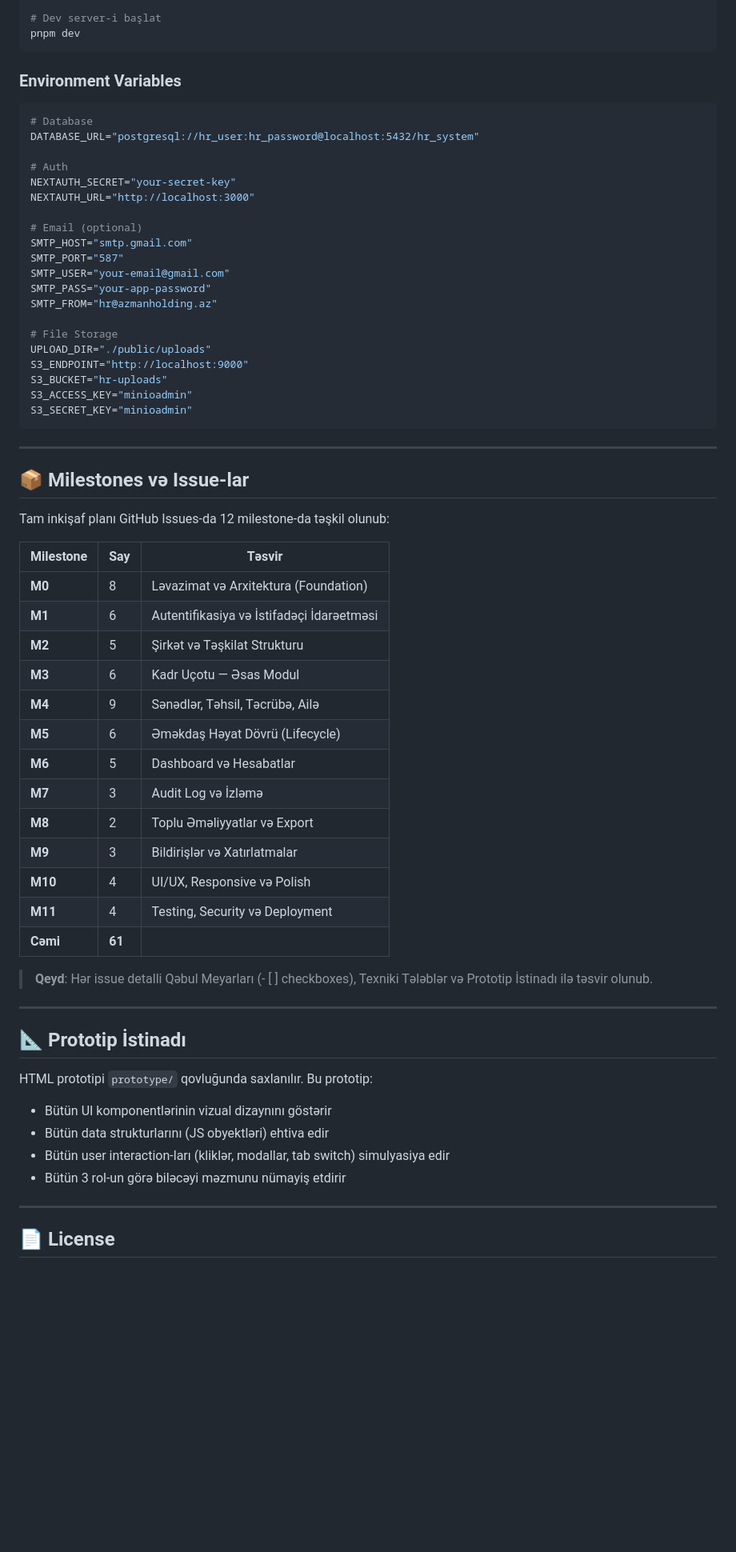
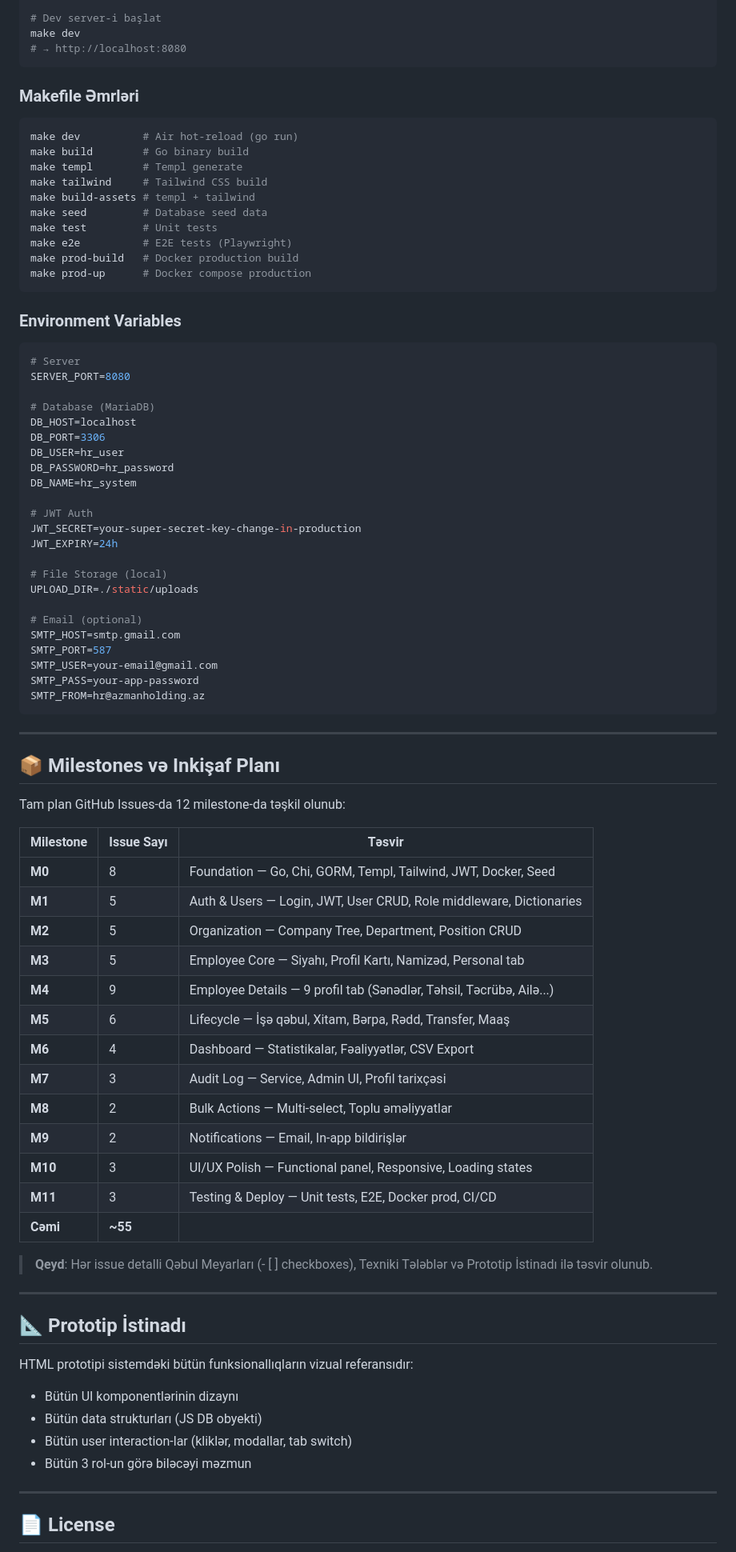
Before and after one commit to Zam83-AZE/gemini-hr-system, a Markdown page: README.md, the part around one of its changes. Shown at 80% size. GitHub-like rendering; blank space fills up the shorter version.

Commit message:
docs: rewrite README for Go + Chi + GORM + Templ + HTMX stack v1

````diff
--- a/README.md
+++ b/README.md
@@ -260,54 +354,73 @@ pnpm prisma db seed
 
 # Dev server-i başlat
-pnpm dev
+make dev
+# → http://localhost:8080
+```
+
+### Makefile Əmrləri
+
+```bash
+make dev          # Air hot-reload (go run)
+make build        # Go binary build
+make templ        # Templ generate
+make tailwind     # Tailwind CSS build
+make build-assets # templ + tailwind
+make seed         # Database seed data
+make test         # Unit tests
+make e2e          # E2E tests (Playwright)
+make prod-build   # Docker production build
+make prod-up      # Docker compose production
 ```
 
 ### Environment Variables
 
 ```env
-# Database
-DATABASE_URL="postgresql://hr_user:hr_password@localhost:5432/hr_system"
+# Server
+SERVER_PORT=8080
 
-# Auth
-NEXTAUTH_SECRET="your-secret-key"
-NEXTAUTH_URL="http://localhost:3000"
+# Database (MariaDB)
+DB_HOST=localhost
+DB_PORT=3306
+DB_USER=hr_user
+DB_PASSWORD=hr_password
+DB_NAME=hr_system
+
+# JWT Auth
+JWT_SECRET=your-super-secret-key-change-in-production
+JWT_EXPIRY=24h
+
+# File Storage (local)
+UPLOAD_DIR=./static/uploads
 
 # Email (optional)
-SMTP_HOST="smtp.gmail.com"
-SMTP_PORT="587"
-SMTP_USER="your-email@gmail.com"
-SMTP_PASS="your-app-password"
-SMTP_FROM="hr@azmanholding.az"
-
-# File Storage
-UPLOAD_DIR="./public/uploads"
-S3_ENDPOINT="http://localhost:9000"
-S3_BUCKET="hr-uploads"
-S3_ACCESS_KEY="minioadmin"
-S3_SECRET_KEY="minioadmin"
+SMTP_HOST=smtp.gmail.com
+SMTP_PORT=587
+SMTP_USER=your-email@gmail.com
+SMTP_PASS=your-app-password
+SMTP_FROM=hr@azmanholding.az
 ```
 
 ---
 
-## 📦 Milestones və Issue-lar
+## 📦 Milestones və Inkişaf Planı
 
-Tam inkişaf planı GitHub Issues-da 12 milestone-da təşkil olunub:
+Tam plan GitHub Issues-da 12 milestone-da təşkil olunub:
 
-| Milestone | Say | Təsvir |
-|-----------|-----|--------|
-| **M0** | 8 | Ləvazimat və Arxitektura (Foundation) |
-| **M1** | 6 | Autentifikasiya və İstifadəçi İdarəetməsi |
-| **M2** | 5 | Şirkət və Təşkilat Strukturu |
-| **M3** | 6 | Kadr Uçotu — Əsas Modul |
-| **M4** | 9 | Sənədlər, Təhsil, Təcrübə, Ailə |
-| **M5** | 6 | Əməkdaş Həyat Dövrü (Lifecycle) |
-| **M6** | 5 | Dashboard və Hesabatlar |
-| **M7** | 3 | Audit Log və İzləmə |
-| **M8** | 2 | Toplu Əməliyyatlar və Export |
-| **M9** | 3 | Bildirişlər və Xatırlatmalar |
-| **M10** | 4 | UI/UX, Responsive və Polish |
-| **M11** | 4 | Testing, Security və Deployment |
-| **Cəmi** | **61** | |
+| Milestone | Issue Sayı | Təsvir |
+|-----------|------------|--------|
+| **M0** | 8 | Foundation — Go, Chi, GORM, Templ, Tailwind, JWT, Docker, Seed |
+| **M1** | 5 | Auth & Users — Login, JWT, User CRUD, Role middleware, Dictionaries |
+| **M2** | 5 | Organization — Company Tree, Department, Position CRUD |
+| **M3** | 5 | Employee Core — Siyahı, Profil Kartı, Namizəd, Personal tab |
+| **M4** | 9 | Employee Details — 9 profil tab (Sənədlər, Təhsil, Təcrübə, Ailə...) |
+| **M5** | 6 | Lifecycle — İşə qəbul, Xitam, Bərpa, Rədd, Transfer, Maaş |
+| **M6** | 4 | Dashboard — Statistikalar, Fəaliyyətlər, CSV Export |
+| **M7** | 3 | Audit Log — Service, Admin UI, Profil tarixçəsi |
+| **M8** | 2 | Bulk Actions — Multi-select, Toplu əməliyyatlar |
+| **M9** | 2 | Notifications — Email, In-app bildirişlər |
+| **M10** | 3 | UI/UX Polish — Functional panel, Responsive, Loading states |
+| **M11** | 3 | Testing & Deploy — Unit tests, E2E, Docker prod, CI/CD |
+| **Cəmi** | **~55** | |
 
 > **Qeyd**: Hər issue detalli Qəbul Meyarları (- [ ] checkboxes), Texniki Tələblər və Prototip İstinadı ilə təsvir olunub.
 
@@ -315,11 +428,11 @@ Tam inkişaf planı GitHub Issues-da 12 milestone-da təşkil olunub:
 
 ## 📐 Prototip İstinadı
 
-HTML prototipi `prototype/` qovluğunda saxlanılır. Bu prototip:
-- Bütün UI komponentlərinin vizual dizaynını göstərir
-- Bütün data strukturlarını (JS obyektləri) ehtiva edir
-- Bütün user interaction-ları (kliklər, modallar, tab switch) simulyasiya edir
-- Bütün 3 rol-un görə biləcəyi məzmunu nümayiş etdirir
+HTML prototipi sistemdəki bütün funksionallıqların vizual referansıdır:
+- Bütün UI komponentlərinin dizaynı
+- Bütün data strukturları (JS DB obyekti)
+- Bütün user interaction-lar (kliklər, modallar, tab switch)
+- Bütün 3 rol-un görə biləcəyi məzmun
 
 ---
 
````
Also changed, not shown: other parts of README.md (+254 -160 lines).
